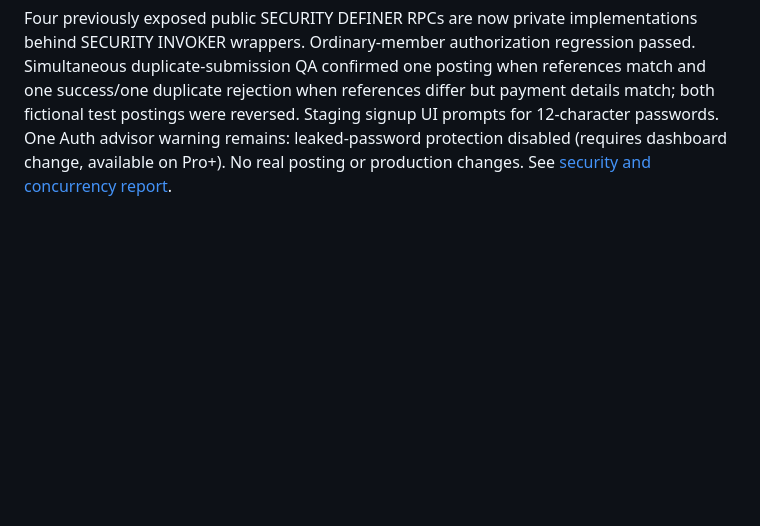
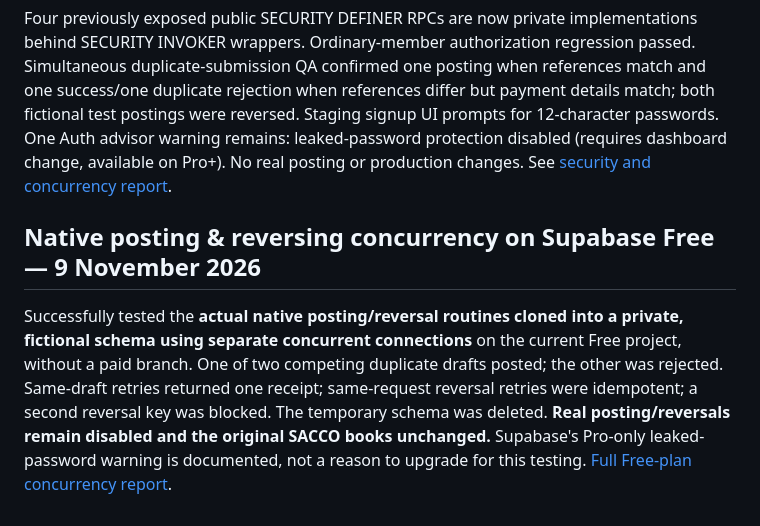
Before and after one commit to Dababy256/ELITES-SACCO, a Markdown page: SUPABASE_MIGRATION_README.md, the part around the change. GitHub-like rendering; blank space fills up the shorter version.

Commit message:
Link free-tier native parallel posting and reversal acceptance and source-safe cleanup

```diff
--- a/SUPABASE_MIGRATION_README.md
+++ b/SUPABASE_MIGRATION_README.md
@@ -86,3 +86,7 @@ A locked native-transaction reversal engine is now in place. Originals remain st
 ## Security hardening and simultaneous duplicate checks — 8 November 2026
 
 Four previously exposed public SECURITY DEFINER RPCs are now private implementations behind SECURITY INVOKER wrappers. Ordinary-member authorization regression passed. Simultaneous duplicate-submission QA confirmed one posting when references match and one success/one duplicate rejection when references differ but payment details match; both fictional test postings were reversed. Staging signup UI prompts for 12-character passwords. One Auth advisor warning remains: leaked-password protection disabled (requires dashboard change, available on Pro+). No real posting or production changes. See [security and concurrency report](docs/SECURITY_HARDENING_AND_CONCURRENCY_2026-11-08.md).
+
+## Native posting & reversing concurrency on Supabase Free — 9 November 2026
+
+Successfully tested the **actual native posting/reversal routines cloned into a private, fictional schema using separate concurrent connections** on the current Free project, without a paid branch. One of two competing duplicate drafts posted; the other was rejected. Same-draft retries returned one receipt; same-request reversal retries were idempotent; a second reversal key was blocked. The temporary schema was deleted. **Real posting/reversals remain disabled and the original SACCO books unchanged.** Supabase's Pro-only leaked-password warning is documented, not a reason to upgrade for this testing. [Full Free-plan concurrency report](docs/FREE_PLAN_NATIVE_PARALLEL_CONCURRENCY_2026-11-09.md).
```
